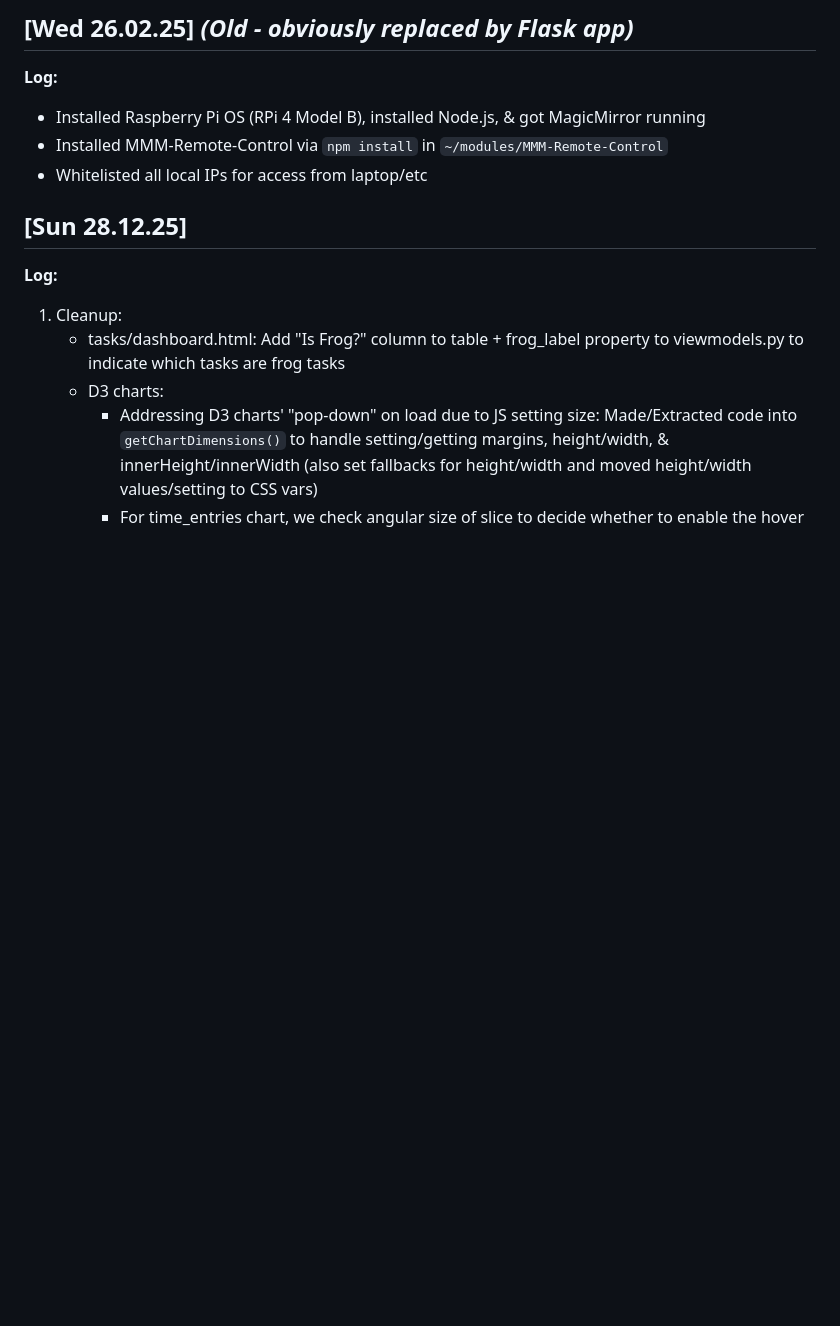
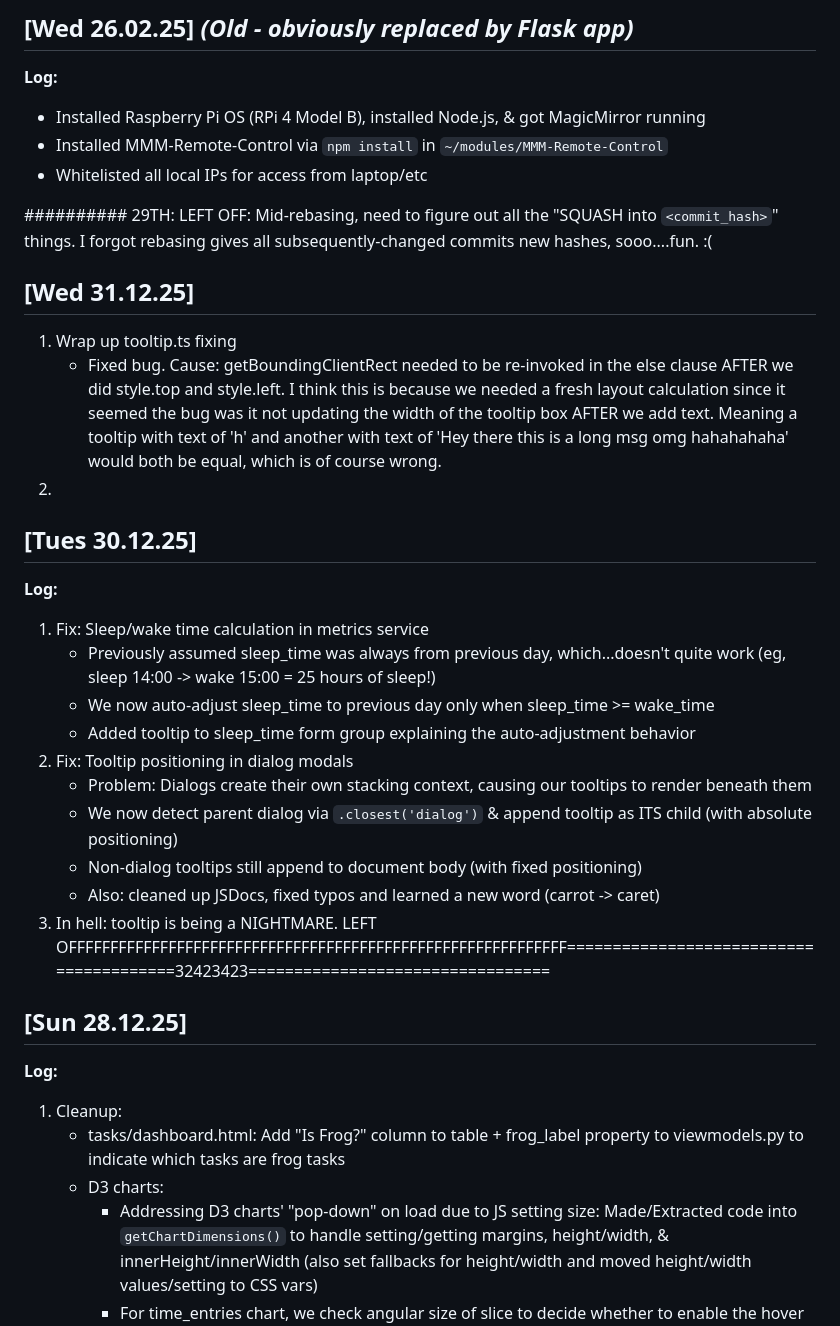
Before and after one commit to isaacrosdail/project-vesper, a Markdown page: PROJECT_LOG.md, the part around the change. GitHub-like rendering; blank space fills up the shorter version.

Commit message:
docs: update LOG

```diff
--- a/PROJECT_LOG.md
+++ b/PROJECT_LOG.md
@@ -17,6 +17,30 @@
 - Installed Raspberry Pi OS (RPi 4 Model B), installed Node.js, & got MagicMirror running
 - Installed MMM-Remote-Control via `npm install` in `~/modules/MMM-Remote-Control`
 - Whitelisted all local IPs for access from laptop/etc
+
+
+
+
+########## 29TH: LEFT OFF: Mid-rebasing, need to figure out all the "SQUASH into `<commit_hash>`" things. I forgot rebasing gives all subsequently-changed commits new hashes, sooo....fun. :(
+
+## [Wed 31.12.25]
+1. Wrap up tooltip.ts fixing
+    - Fixed bug. Cause: getBoundingClientRect needed to be re-invoked in the else clause AFTER we did style.top and style.left. I think this is because we needed a fresh layout calculation since it seemed the bug was it not updating the width of the tooltip box AFTER we add text. Meaning a tooltip with text of 'h' and another with text of 'Hey there this is a long msg omg hahahahaha' would both be equal, which is of course wrong.
+2.
+
+## [Tues 30.12.25]
+**Log:**
+1. Fix: Sleep/wake time calculation in metrics service
+    - Previously assumed sleep_time was always from previous day, which...doesn't quite work (eg, sleep 14:00 -> wake 15:00 = 25 hours of sleep!)
+    - We now auto-adjust sleep_time to previous day only when sleep_time >= wake_time
+    - Added tooltip to sleep_time form group explaining the auto-adjustment behavior
+2. Fix: Tooltip positioning in dialog modals
+    - Problem: Dialogs create their own stacking context, causing our tooltips to render beneath them
+    - We now detect parent dialog via `.closest('dialog')` & append tooltip as ITS child (with absolute positioning)
+    - Non-dialog tooltips still append to document body (with fixed positioning)
+    - Also: cleaned up JSDocs, fixed typos and learned a new word (carrot -> caret)
+3. In hell: tooltip is being a NIGHTMARE. LEFT OFFFFFFFFFFFFFFFFFFFFFFFFFFFFFFFFFFFFFFFFFFFFFFFFFFFFFFFFFFFF========================================32423423=================================
+
 
 ## [Sun 28.12.25]
 **Log:**
```
